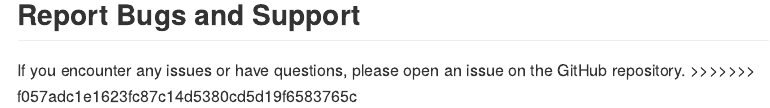
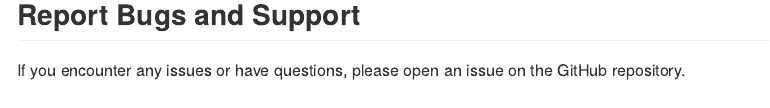
Before and after one commit to MuViSU/biplotEZ, an R Markdown document (README.Rmd): the page in a window 1100 px wide, from 1150 px down. Rendered offline with R 4.5, knitr and Pandoc, with nearby package versions; some code elsewhere in the file could not run offline.

Commit message:
Updating README

```diff
--- a/README.Rmd
+++ b/README.Rmd
@@ -68,4 +68,3 @@ biplot (iris[,1:4], group.aes=iris[,5]) |> PCA() |>
 ## Report Bugs and Support
 If you encounter any issues or have questions,
 please open an issue on the GitHub repository.
->>>>>>> f057adc1e1623fc87c14d5380cd5d19f6583765c
```
